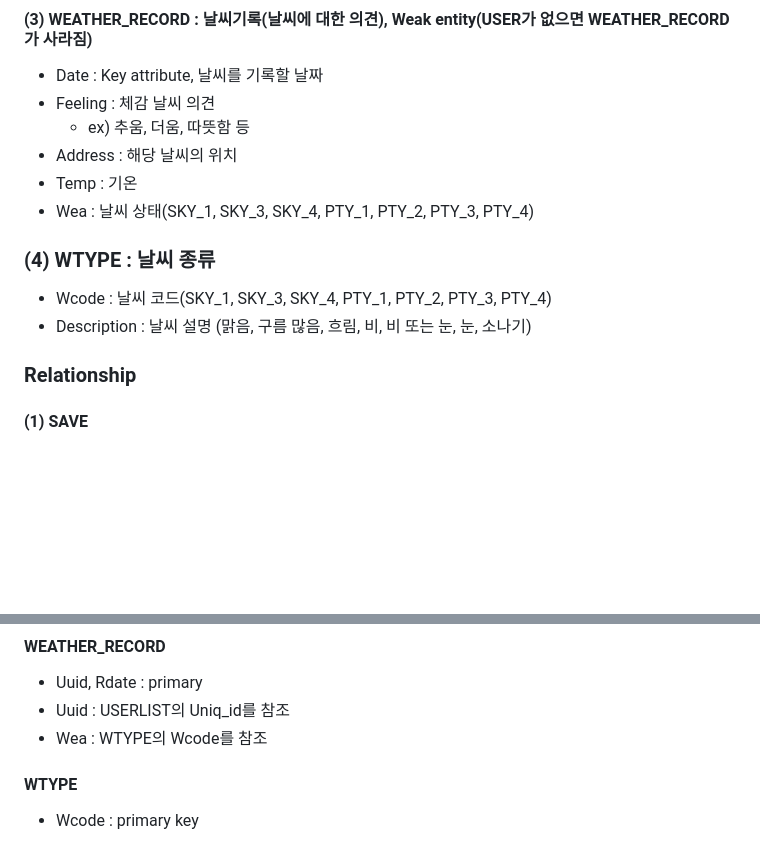
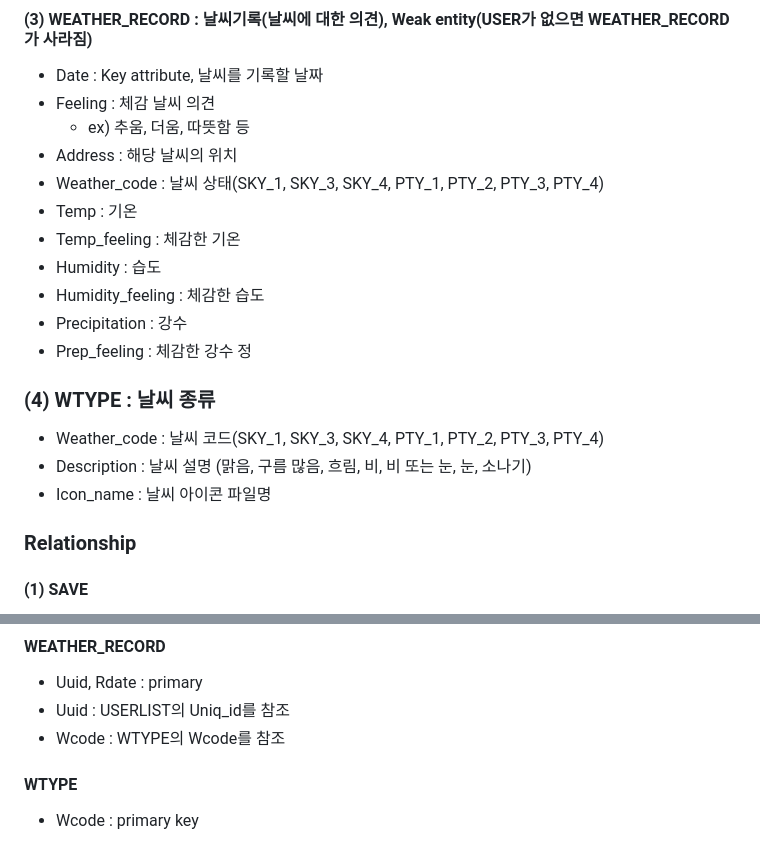
Before and after one commit to sounimul/My-Weather-v1.0, a Markdown page: DB/README.md, 2 parts joined by grey strips. Rendered like a GitHub page; blank space fills up the shorter version.

```diff
--- a/DB/README.md
+++ b/DB/README.md
@@ -42,12 +42,18 @@
 - Feeling : 체감 날씨 의견
     - ex) 추움, 더움, 따뜻함 등
 - Address : 해당 날씨의 위치
+- Weather_code : 날씨 상태(SKY_1, SKY_3, SKY_4, PTY_1, PTY_2, PTY_3, PTY_4)
 - Temp : 기온
-- Wea : 날씨 상태(SKY_1, SKY_3, SKY_4, PTY_1, PTY_2, PTY_3, PTY_4)
+- Temp_feeling : 체감한 기온
+- Humidity : 습도
+- Humidity_feeling : 체감한 습도
+- Precipitation : 강수
+- Prep_feeling : 체감한 강수 정
 
 ### (4) WTYPE : 날씨 종류
-- Wcode : 날씨 코드(SKY_1, SKY_3, SKY_4, PTY_1, PTY_2, PTY_3, PTY_4)
+- Weather_code : 날씨 코드(SKY_1, SKY_3, SKY_4, PTY_1, PTY_2, PTY_3, PTY_4)
 - Description : 날씨 설명 (맑음, 구름 많음, 흐림, 비, 비 또는 눈, 눈, 소나기)
+- Icon_name : 날씨 아이콘 파일명
 
 ### Relationship
 #### (1) SAVE
@@ -88,7 +95,7 @@
 #### WEATHER_RECORD
 - Uuid, Rdate : primary
 - Uuid : USERLIST의 Uniq_id를 참조
-- Wea : WTYPE의 Wcode를 참조
+- Wcode : WTYPE의 Wcode를 참조
 
 #### WTYPE
 - Wcode : primary key
```
Also changed, not shown: other parts of DB/README.md (+3 -2 lines).
